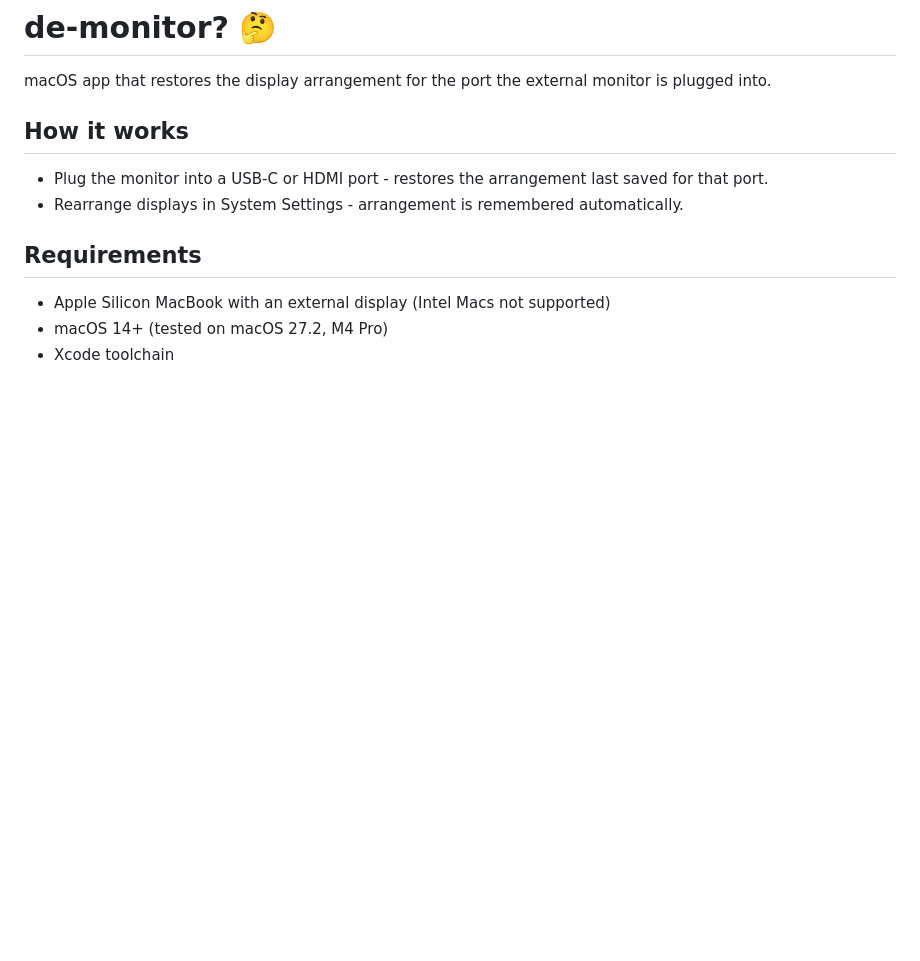
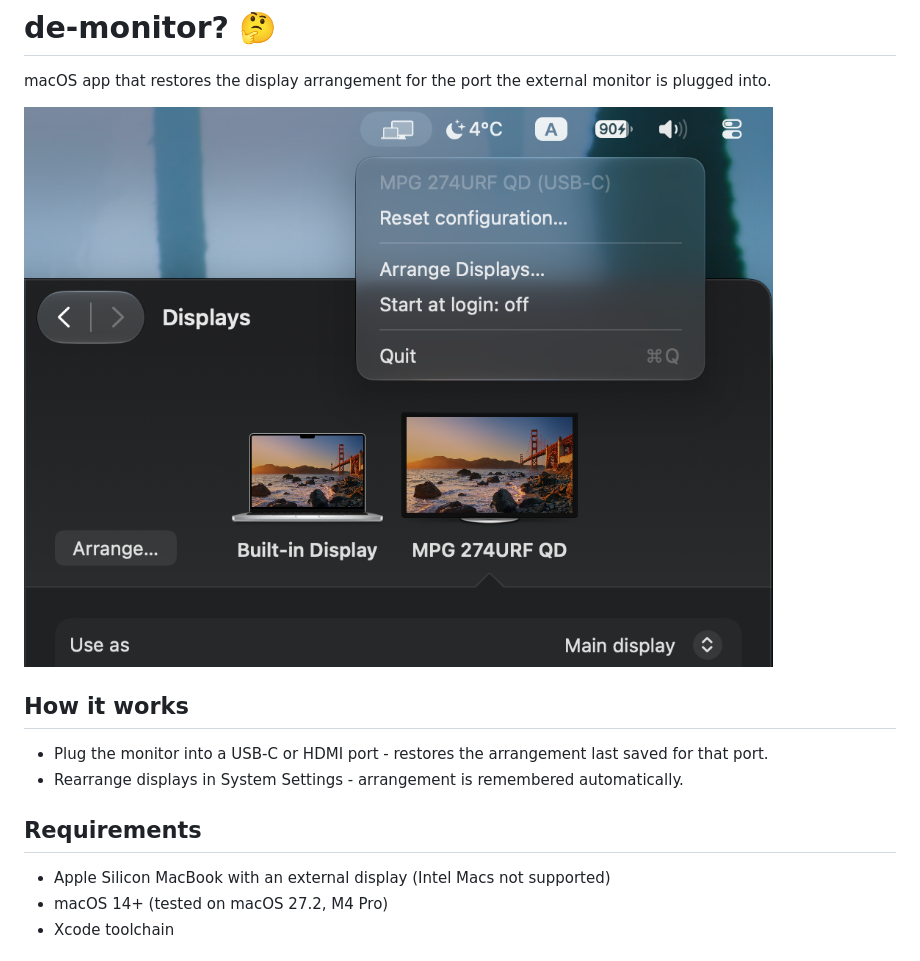
Before and after one commit to vhuty/de-monitor, a Markdown page: README.md, the part around the change. GitHub-like rendering; pictures changed too: de-monitor.png (added); blank space fills up the shorter version.

Commit message:
README: add menu screenshot

```diff
--- a/README.md
+++ b/README.md
@@ -1,6 +1,8 @@
 # de-monitor? 🤔
 
 macOS app that restores the display arrangement for the port the external monitor is plugged into.
+
+![De monitor menu](de-monitor.png)
 
 ## How it works
 
```
